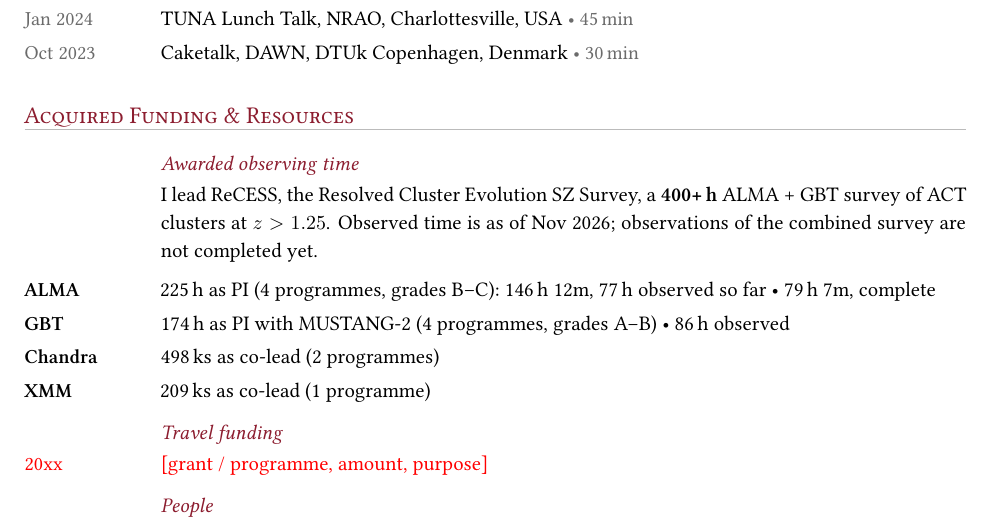
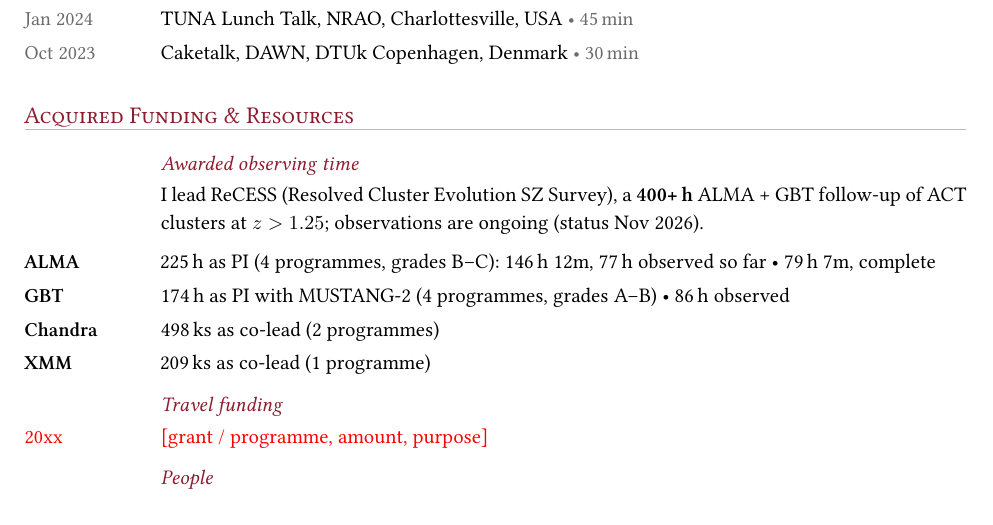
Before and after one commit to Joshiwavm/CV, a LaTeX CV (CV_condensed.tex, which reads content/content_condensed.tex): part of page 2 of 3, cut so that both start at the same text. Compiled offline with XeLaTeX.

Commit message:
Observing time: two-line ReCESS intro
Co-Authored-By: Claude Opus 5.5 <noreply@anthropic.com>
Claude-Session: https://claude.ai/code/session_01VpvAMgJC2EeRxgKTWXzg4L

```diff
--- a/content/content_condensed.tex
+++ b/content/content_condensed.tex
@@ -78,7 +78,7 @@ Full list: \cvlink{https://joshiwavm.github.io/CV/vanMarrewijk_publications.pdf}
 \cvsection{Acquired Funding \& Resources}
 
 \cvsubsection{Awarded observing time}
-\cvpara{I lead ReCESS, the Resolved Cluster Evolution SZ Survey, a \textbf{400+\,h} ALMA + GBT survey of ACT clusters at $z>1.25$. Observed time is as of Nov 2026; observations of the combined survey are not completed yet.}
+\cvpara{I lead ReCESS (Resolved Cluster Evolution SZ Survey), a \textbf{400+\,h} ALMA + GBT follow-up of ACT clusters at $z>1.25$; observations are ongoing (status Nov 2026).}
 \cvlabel{ALMA}{225\,h as PI (4 programmes, grades B--C): 146\,h 12m, 77\,h observed so far \textbullet{} 79\,h 7m, complete}
 \cvlabel{GBT}{174\,h as PI with MUSTANG-2 (4 programmes, grades A--B) \textbullet{} 86\,h observed}
 \cvlabel{Chandra}{498\,ks as co-lead (2 programmes)}
```
